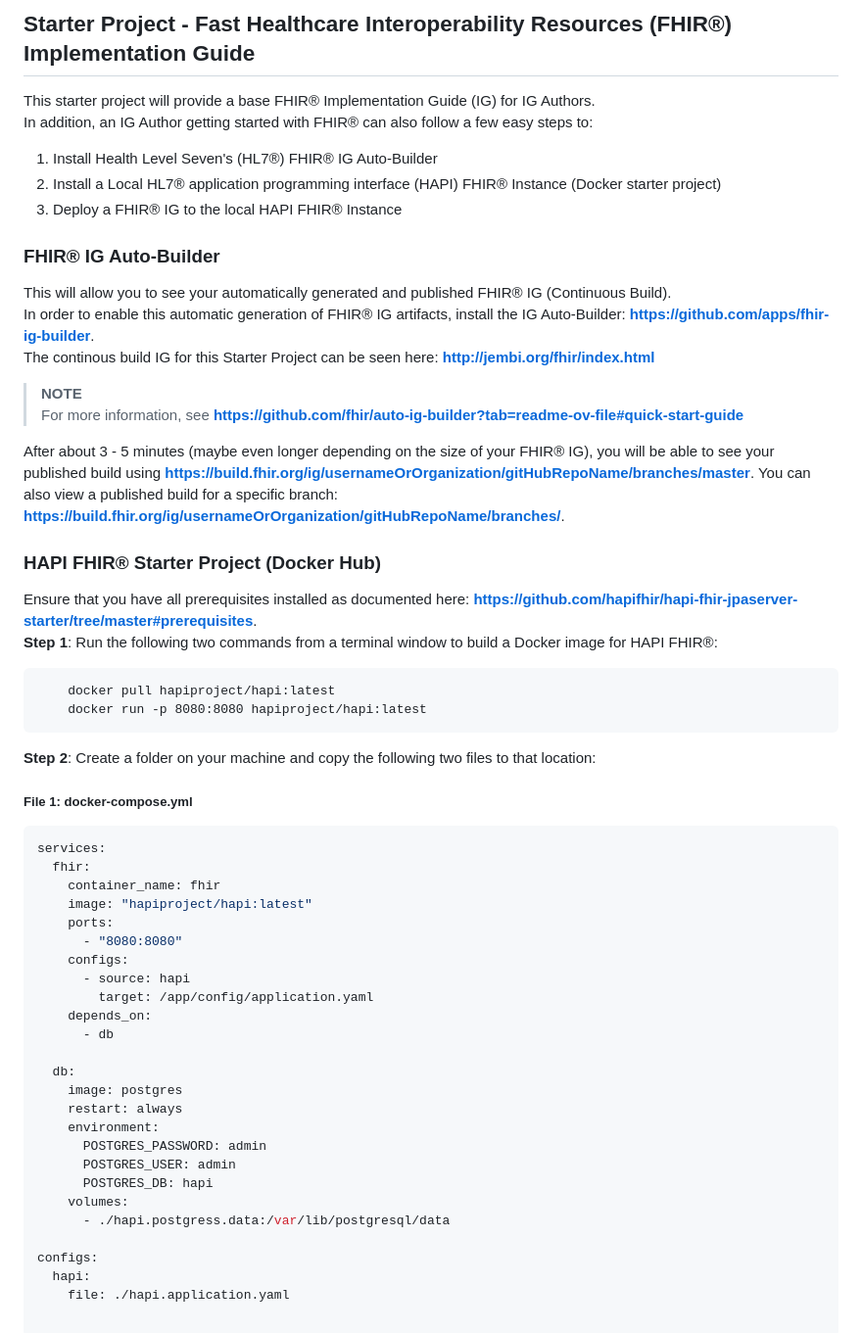
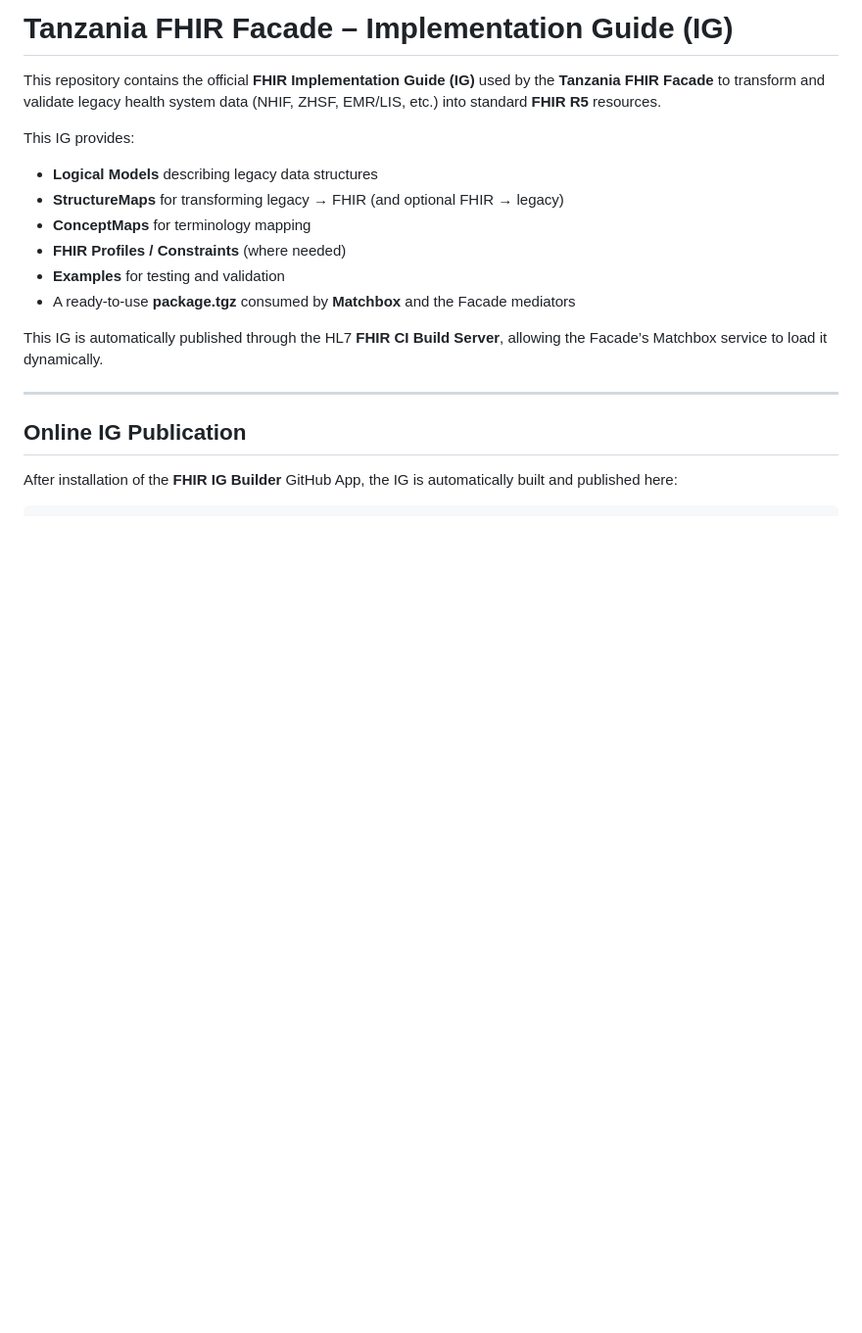
Before and after one commit to Speedykom/tz-fhir-ig, a Markdown page: README.md, the part around one of its changes. Shown at 98% size. Rendered like a GitHub page; blank space fills up the shorter version.

````diff
--- a/README.md
+++ b/README.md
@@ -1,65 +1,22 @@
-Starter Project - Fast Healthcare Interoperability Resources (FHIR®) Implementation Guide
+# **Tanzania FHIR Facade – Implementation Guide (IG)**
+
+This repository contains the official **FHIR Implementation Guide (IG)** used by the **Tanzania FHIR Facade** to transform and validate legacy health system data (NHIF, ZHSF, EMR/LIS, etc.) into standard **FHIR R5** resources.
+
+This IG provides:
+
+* **Logical Models** describing legacy data structures
+* **StructureMaps** for transforming legacy → FHIR (and optional FHIR → legacy)
+* **ConceptMaps** for terminology mapping
+* **FHIR Profiles / Constraints** (where needed)
+* **Examples** for testing and validation
+* A ready-to-use **package.tgz** consumed by **Matchbox** and the Facade mediators
+
+This IG is automatically published through the HL7 **FHIR CI Build Server**, allowing the Facade’s Matchbox service to load it dynamically.
+
 ---
-This starter project will provide a base FHIR® Implementation Guide (IG) for IG Authors.
-<br> </br>
-In addition, an IG Author getting started with FHIR® can also follow a few easy steps to:
-<ol>
-    <li>Install Health Level Seven's (HL7®) FHIR® IG Auto-Builder</li>
-    <li>Install a Local HL7® application programming interface (HAPI) FHIR® Instance (Docker starter project)</li>
-    <li>Deploy a FHIR® IG to the local HAPI FHIR® Instance</li>
-</ol>
 
-### FHIR® IG Auto-Builder
-This will allow you to see your automatically generated and published FHIR® IG (Continuous Build).
-<br> </br>
-In order to enable this automatic generation of FHIR® IG artifacts, install the IG Auto-Builder: __https://github.com/apps/fhir-ig-builder__.
-<br> </br>
-The continous build IG for this Starter Project can be seen here: __http://jembi.org/fhir/index.html__
-<br></br>
+## **Online IG Publication**
 
->**NOTE**
-<br> </br>
-For more information, see __https://github.com/fhir/auto-ig-builder?tab=readme-ov-file#quick-start-guide__
-<br> </br>
-
-After about 3 - 5 minutes (maybe even longer depending on the size of your FHIR® IG), you will be able to see your published build using __https://build.fhir.org/ig/usernameOrOrganization/gitHubRepoName/branches/master__. You can also view a published build for a specific branch: __https://build.fhir.org/ig/usernameOrOrganization/gitHubRepoName/branches/__.
-
-### HAPI FHIR® Starter Project (Docker Hub)
-Ensure that you have all prerequisites installed as documented here: __https://github.com/hapifhir/hapi-fhir-jpaserver-starter/tree/master#prerequisites__.
-<br> </br>
-<strong>Step 1</strong>: Run the following two commands from a terminal window to build a Docker image for HAPI FHIR®:
-```docker
-    docker pull hapiproject/hapi:latest
-    docker run -p 8080:8080 hapiproject/hapi:latest
-```
-<strong>Step 2</strong>: Create a folder on your machine and copy the following two files to that location:
-
-##### File 1: docker-compose.yml
-```yaml
-services:
-  fhir:
-    container_name: fhir
-    image: "hapiproject/hapi:latest"
-    ports:
-      - "8080:8080"
-    configs:
-      - source: hapi
-        target: /app/config/application.yaml
-    depends_on:
-      - db
-
-  db:
-    image: postgres
-    restart: always
-    environment:
-      POSTGRES_PASSWORD: admin
-      POSTGRES_USER: admin
-      POSTGRES_DB: hapi
-    volumes:
-      - ./hapi.postgress.data:/var/lib/postgresql/data
-
-configs:
-  hapi:
-    file: ./hapi.application.yaml
+After installation of the **FHIR IG Builder** GitHub App, the IG is automatically built and published here:
 
 ```
````
Also changed, not shown: other parts of README.md (+138 -39 lines).
